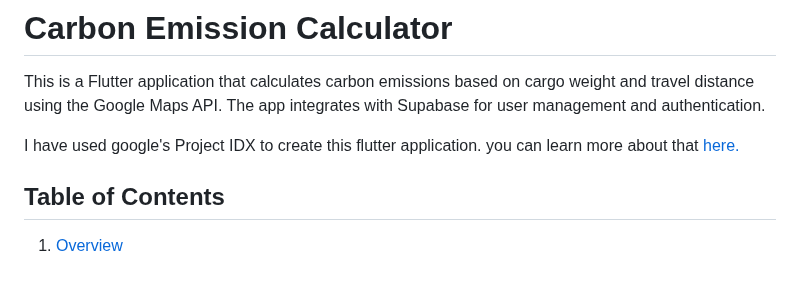
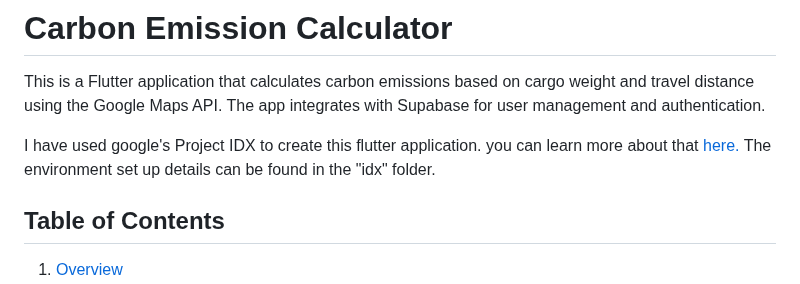
Before and after one commit to PhoenixAlpha23/CarbonCourier, a Markdown page: README.md, the part around the change. Rendered like a GitHub page.

```diff
--- a/README.md
+++ b/README.md
@@ -3,6 +3,8 @@
 This is a Flutter application that calculates carbon emissions based on cargo weight and travel distance using the Google Maps API. The app integrates with Supabase for user management and authentication.
 
 I have used google's Project IDX to create this flutter application. you can learn more about that [here.](https://idx.google.com/)
+The environment set up details can be found in the "idx" folder.
+
 ## Table of Contents
 1. [Overview](#overview)
 2. [Features](#features)
```
